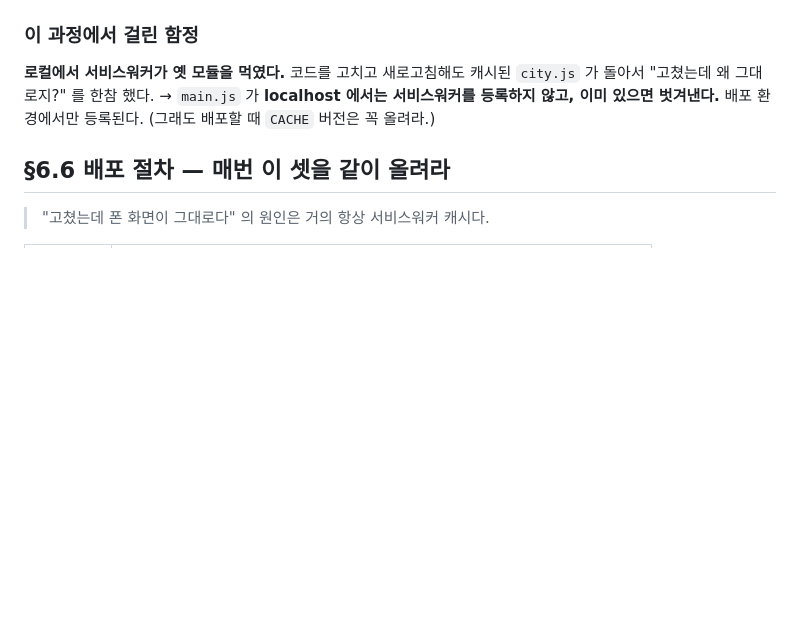
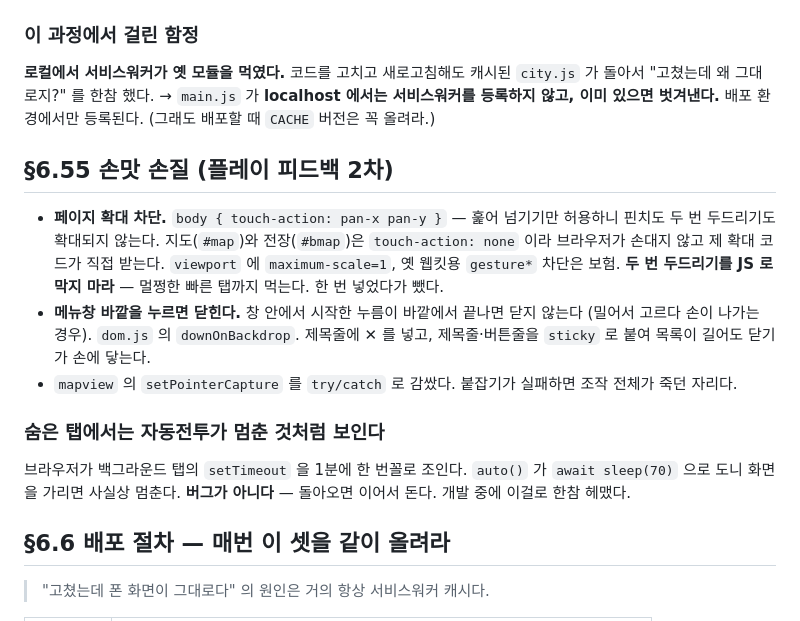
Before and after one commit to sryanius/sam, a Markdown page: docs/HANDOFF.md, the part around the change. GitHub-like rendering; blank space fills up the shorter version.

Commit message:
HANDOFF §6.55 — 손맛 손질 기록
Co-Authored-By: Claude Opus 5 <noreply@anthropic.com>

```diff
--- a/docs/HANDOFF.md
+++ b/docs/HANDOFF.md
@@ -249,6 +249,25 @@ UI(무장 상세·전투 후 포로 처분), `captiveAction`, AI 세 곳 모두
 → `main.js` 가 **localhost 에서는 서비스워커를 등록하지 않고, 이미 있으면 벗겨낸다.**
 배포 환경에서만 등록된다. (그래도 배포할 때 `CACHE` 버전은 꼭 올려라.)
 
+## §6.55 손맛 손질 (플레이 피드백 2차)
+
+- **페이지 확대 차단.** `body { touch-action: pan-x pan-y }` — 훑어 넘기기만 허용하니
+  핀치도 두 번 두드리기도 확대되지 않는다. 지도(`#map`)와 전장(`#bmap`)은
+  `touch-action: none` 이라 브라우저가 손대지 않고 제 확대 코드가 직접 받는다.
+  `viewport` 에 `maximum-scale=1`, 옛 웹킷용 `gesture*` 차단은 보험.
+  **두 번 두드리기를 JS 로 막지 마라** — 멀쩡한 빠른 탭까지 먹는다. 한 번 넣었다가 뺐다.
+- **메뉴창 바깥을 누르면 닫힌다.** 창 안에서 시작한 누름이 바깥에서 끝나면 닫지 않는다
+  (밀어서 고르다 손이 나가는 경우). `dom.js` 의 `downOnBackdrop`.
+  제목줄에 ✕ 를 넣고, 제목줄·버튼줄을 `sticky` 로 붙여 목록이 길어도 닫기가 손에 닿는다.
+- `mapview` 의 `setPointerCapture` 를 `try/catch` 로 감쌌다. 붙잡기가 실패하면
+  조작 전체가 죽던 자리다.
+
+### 숨은 탭에서는 자동전투가 멈춘 것처럼 보인다
+
+브라우저가 백그라운드 탭의 `setTimeout` 을 1분에 한 번꼴로 조인다.
+`auto()` 가 `await sleep(70)` 으로 도니 화면을 가리면 사실상 멈춘다.
+**버그가 아니다** — 돌아오면 이어서 돈다. 개발 중에 이걸로 한참 헤맸다.
+
 ## §6.6 배포 절차 — 매번 이 셋을 같이 올려라
 
 > "고쳤는데 폰 화면이 그대로다" 의 원인은 거의 항상 서비스워커 캐시다.
```
